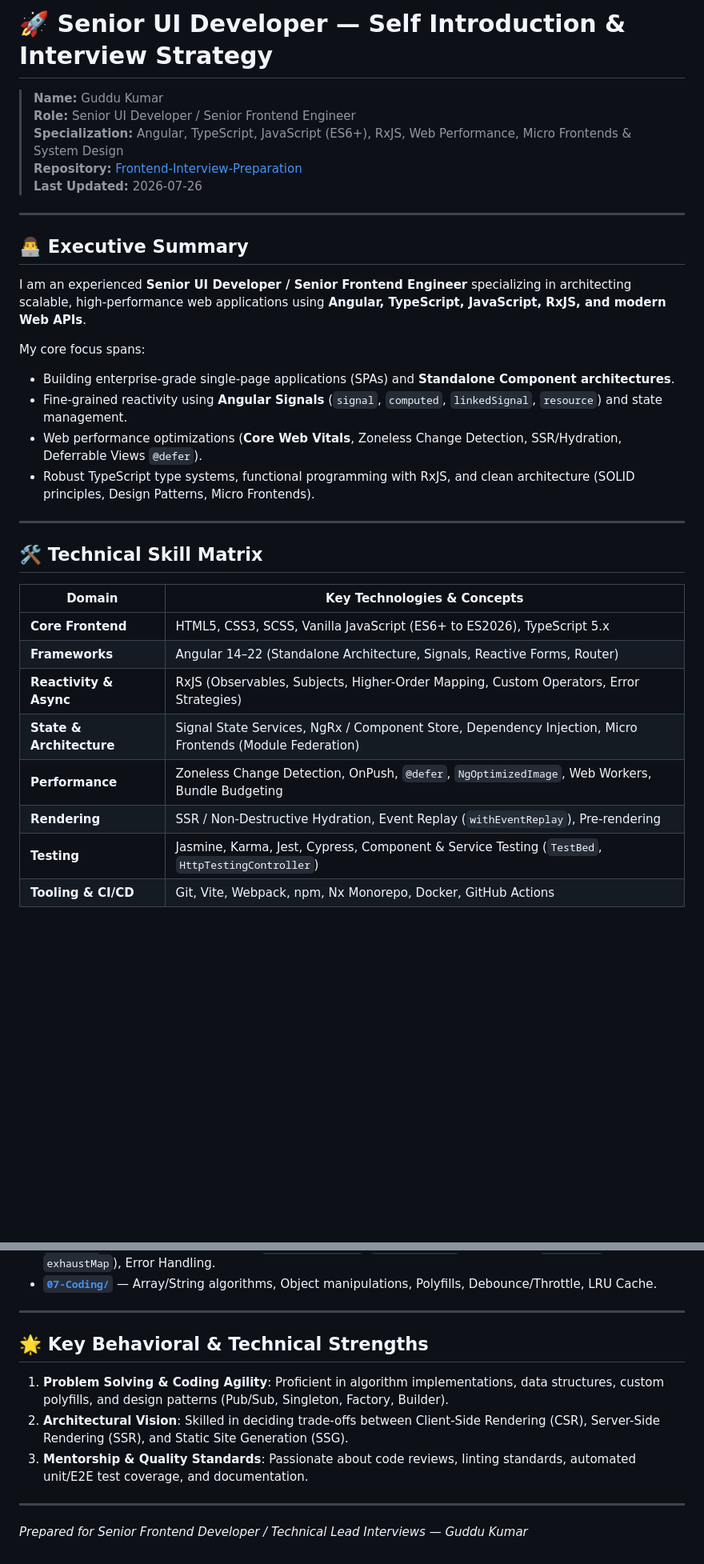
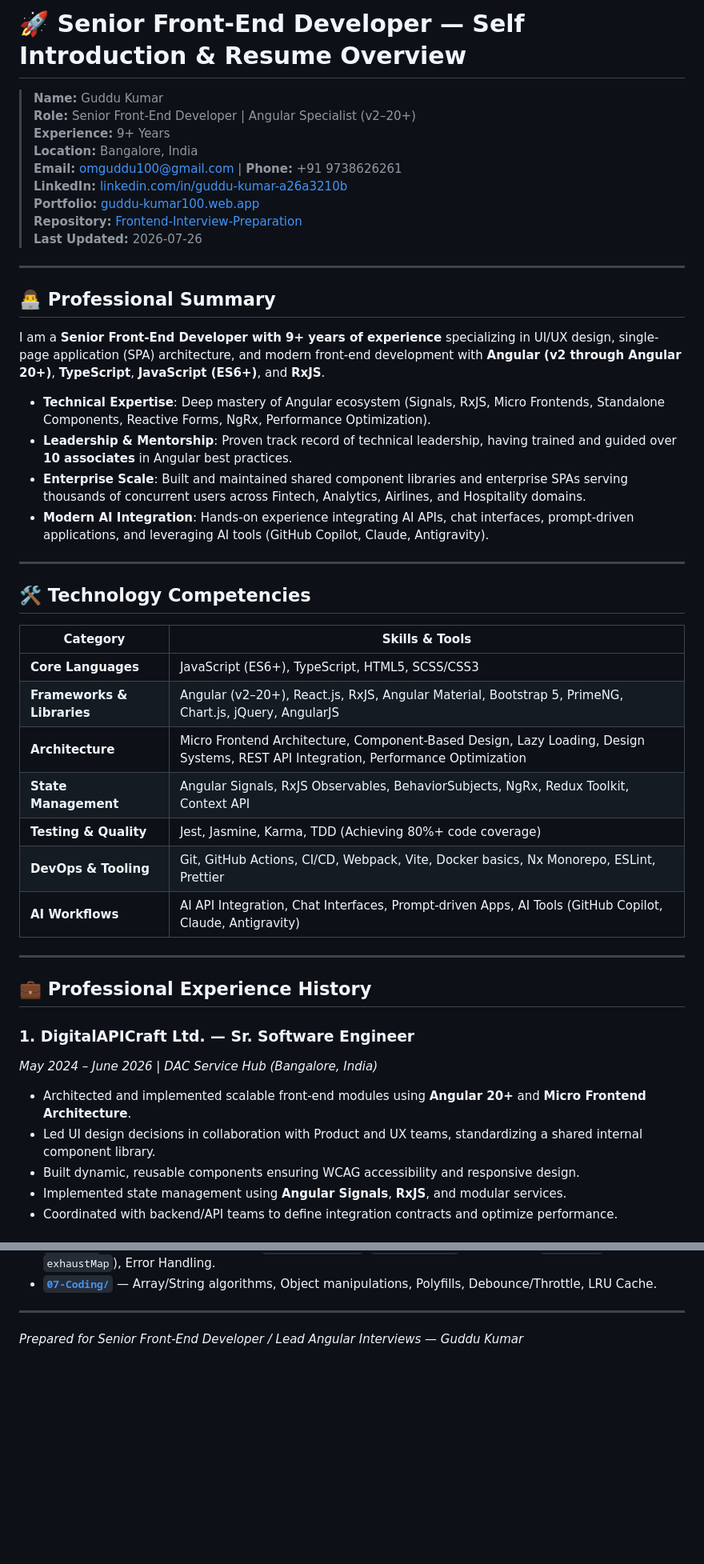
Before and after one commit to omguddu100/Frontend-Interview-Preparation, a Markdown page: 00-Revision/introduction.md, 2 parts joined by grey strips. Shown at 80% size. Rendered like a GitHub page; blank space fills up the shorter version.

Commit message:
docs(intro): update introduction.md with exact resume details for Guddu Kumar (9+ yrs exp)

```diff
--- a/00-Revision/introduction.md
+++ b/00-Revision/introduction.md
@@ -1,34 +1,49 @@
-# 🚀 Senior UI Developer — Self Introduction & Interview Strategy
+# 🚀 Senior Front-End Developer — Self Introduction & Resume Overview
 
 > **Name:** Guddu Kumar
-> **Role:** Senior UI Developer / Senior Frontend Engineer
-> **Specialization:** Angular, TypeScript, JavaScript (ES6+), RxJS, Web Performance, Micro Frontends & System Design
+> **Role:** Senior Front-End Developer | Angular Specialist (v2–20+)
+> **Experience:** 9+ Years
+> **Location:** Bangalore, India
+> **Email:** [omguddu100@gmail.com](mailto:omguddu100@gmail.com) | **Phone:** +91 9738626261
+> **LinkedIn:** [linkedin.com/in/guddu-kumar-a26a3210b](https://linkedin.com/in/guddu-kumar-a26a3210b)
+> **Portfolio:** [guddu-kumar100.web.app](https://guddu-kumar100.web.app)
 > **Repository:** [Frontend-Interview-Preparation](https://github.com/omguddu100/Frontend-Interview-Preparation.git)
 > **Last Updated:** 2026-07-26
 
 ---
 
-## 👨‍💻 Executive Summary
+## 👨‍💻 Professional Summary
 
-I am an experienced **Senior UI Developer / Senior Frontend Engineer** specializing in architecting scalable, high-performance web applications using **Angular, TypeScript, JavaScript, RxJS, and modern Web APIs**.
+I am a **Senior Front-End Developer with 9+ years of experience** specializing in UI/UX design, single-page application (SPA) architecture, and modern front-end development with **Angular (v2 through Angular 20+)**, **TypeScript**, **JavaScript (ES6+)**, and **RxJS**.
 
-My core focus spans:
-- Building enterprise-grade single-page applications (SPAs) and **Standalone Component architectures**.
-- Fine-grained reactivity using **Angular Signals** (`signal`, `computed`, `linkedSignal`, `resource`) and state management.
-- Web performance optimizations (**Core Web Vitals**, Zoneless Change Detection, SSR/Hydration, Deferrable Views `@defer`).
-- Robust TypeScript type systems, functional programming with RxJS, and clean architecture (SOLID principles, Design Patterns, Micro Frontends).
+- **Technical Expertise**: Deep mastery of Angular ecosystem (Signals, RxJS, Micro Frontends, Standalone Components, Reactive Forms, NgRx, Performance Optimization).
+- **Leadership & Mentorship**: Proven track record of technical leadership, having trained and guided over **10 associates** in Angular best practices.
+- **Enterprise Scale**: Built and maintained shared component libraries and enterprise SPAs serving thousands of concurrent users across Fintech, Analytics, Airlines, and Hospitality domains.
+- **Modern AI Integration**: Hands-on experience integrating AI APIs, chat interfaces, prompt-driven applications, and leveraging AI tools (GitHub Copilot, Claude, Antigravity).
 
 ---
 
-## 🛠️ Technical Skill Matrix
+## 🛠️ Technology Competencies
 
-| Domain | Key Technologies & Concepts |
+| Category | Skills & Tools |
 |---|---|
-| **Core Frontend** | HTML5, CSS3, SCSS, Vanilla JavaScript (ES6+ to ES2026), TypeScript 5.x |
-| **Frameworks** | Angular 14–22 (Standalone Architecture, Signals, Reactive Forms, Router) |
-| **Reactivity & Async** | RxJS (Observables, Subjects, Higher-Order Mapping, Custom Operators, Error Strategies) |
-| **State & Architecture** | Signal State Services, NgRx / Component Store, Dependency Injection, Micro Frontends (Module Federation) |
-| **Performance** | Zoneless Change Detection, OnPush, `@defer`, `NgOptimizedImage`, Web Workers, Bundle Budgeting |
-| **Rendering** | SSR / Non-Destructive Hydration, Event Replay (`withEventReplay`), Pre-rendering |
-| **Testing** | Jasmine, Karma, Jest, Cypress, Component & Service Testing (`TestBed`, `HttpTestingController`) |
-| **Tooling & CI/CD** | Git, Vite, Webpack, npm, Nx Monorepo, Docker, GitHub Actions |
+| **Core Languages** | JavaScript (ES6+), TypeScript, HTML5, SCSS/CSS3 |
+| **Frameworks & Libraries** | Angular (v2–20+), React.js, RxJS, Angular Material, Bootstrap 5, PrimeNG, Chart.js, jQuery, AngularJS |
+| **Architecture** | Micro Frontend Architecture, Component-Based Design, Lazy Loading, Design Systems, REST API Integration, Performance Optimization |
+| **State Management** | Angular Signals, RxJS Observables, BehaviorSubjects, NgRx, Redux Toolkit, Context API |
+| **Testing & Quality** | Jest, Jasmine, Karma, TDD (Achieving 80%+ code coverage) |
+| **DevOps & Tooling** | Git, GitHub Actions, CI/CD, Webpack, Vite, Docker basics, Nx Monorepo, ESLint, Prettier |
+| **AI Workflows** | AI API Integration, Chat Interfaces, Prompt-driven Apps, AI Tools (GitHub Copilot, Claude, Antigravity) |
+
+---
+
+## 💼 Professional Experience History
+
+### 1. DigitalAPICraft Ltd. — Sr. Software Engineer
+*May 2024 – June 2026 | DAC Service Hub (Bangalore, India)*
+- Architected and implemented scalable front-end modules using **Angular 20+** and **Micro Frontend Architecture**.
+- Led UI design decisions in collaboration with Product and UX teams, standardizing a shared internal component library.
+- Built dynamic, reusable components ensuring WCAG accessibility and responsive design.
+- Implemented state management using **Angular Signals**, **RxJS**, and modular services.
+- Coordinated with backend/API teams to define integration contracts and optimize performance.
+
@@ -60,12 +111,4 @@ This repository is organized into targeted, comprehensive interview modules:
 
 ---
 
-## 🌟 Key Behavioral & Technical Strengths
-
-1. **Problem Solving & Coding Agility**: Proficient in algorithm implementations, data structures, custom polyfills, and design patterns (Pub/Sub, Singleton, Factory, Builder).
-2. **Architectural Vision**: Skilled in deciding trade-offs between Client-Side Rendering (CSR), Server-Side Rendering (SSR), and Static Site Generation (SSG).
-3. **Mentorship & Quality Standards**: Passionate about code reviews, linting standards, automated unit/E2E test coverage, and documentation.
-
----
-
-*Prepared for Senior Frontend Developer / Technical Lead Interviews — Guddu Kumar*
+*Prepared for Senior Front-End Developer / Lead Angular Interviews — Guddu Kumar*
```
Also changed, not shown: other parts of 00-Revision/introduction.md (+41 -5 lines).
